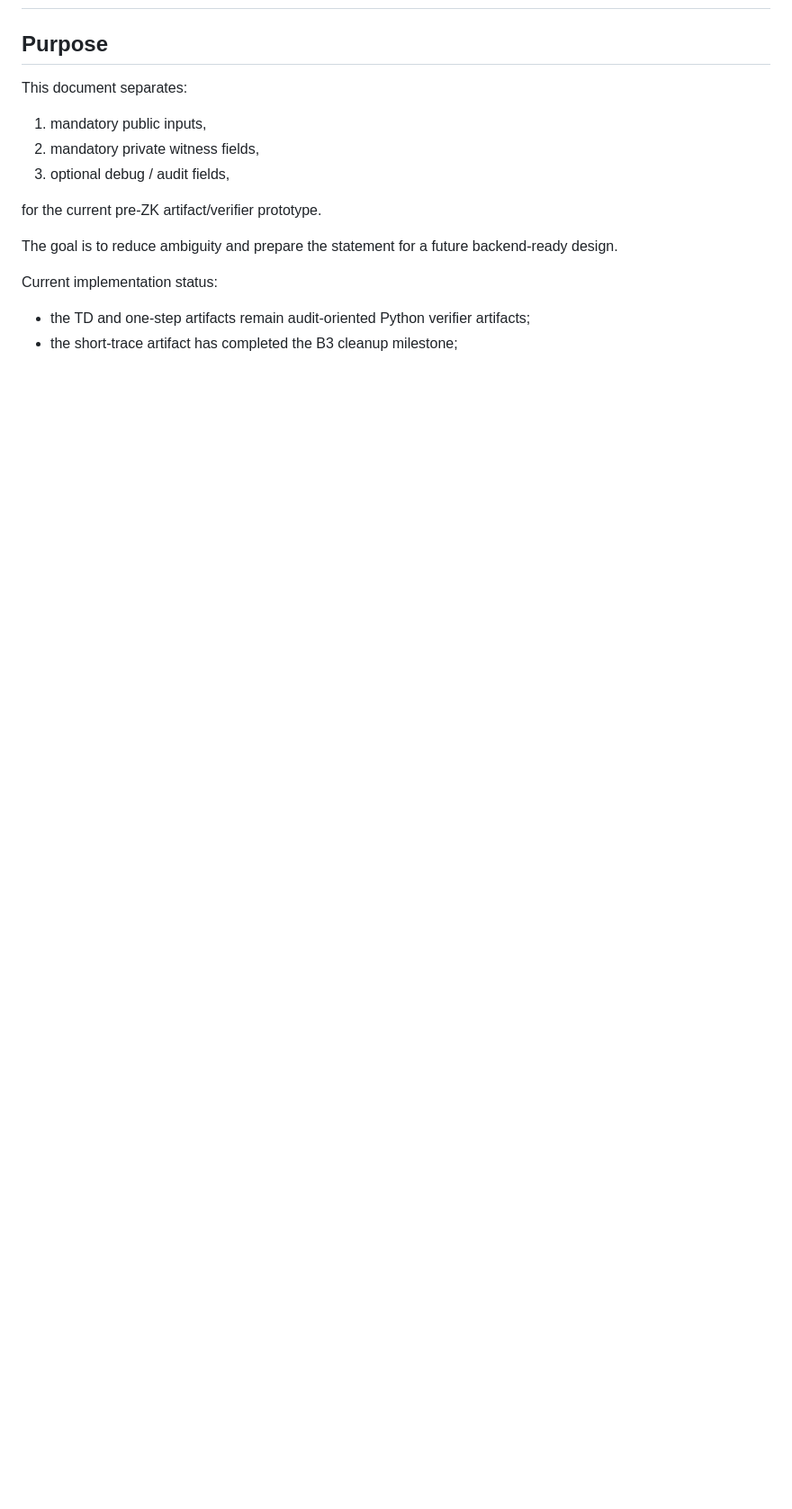
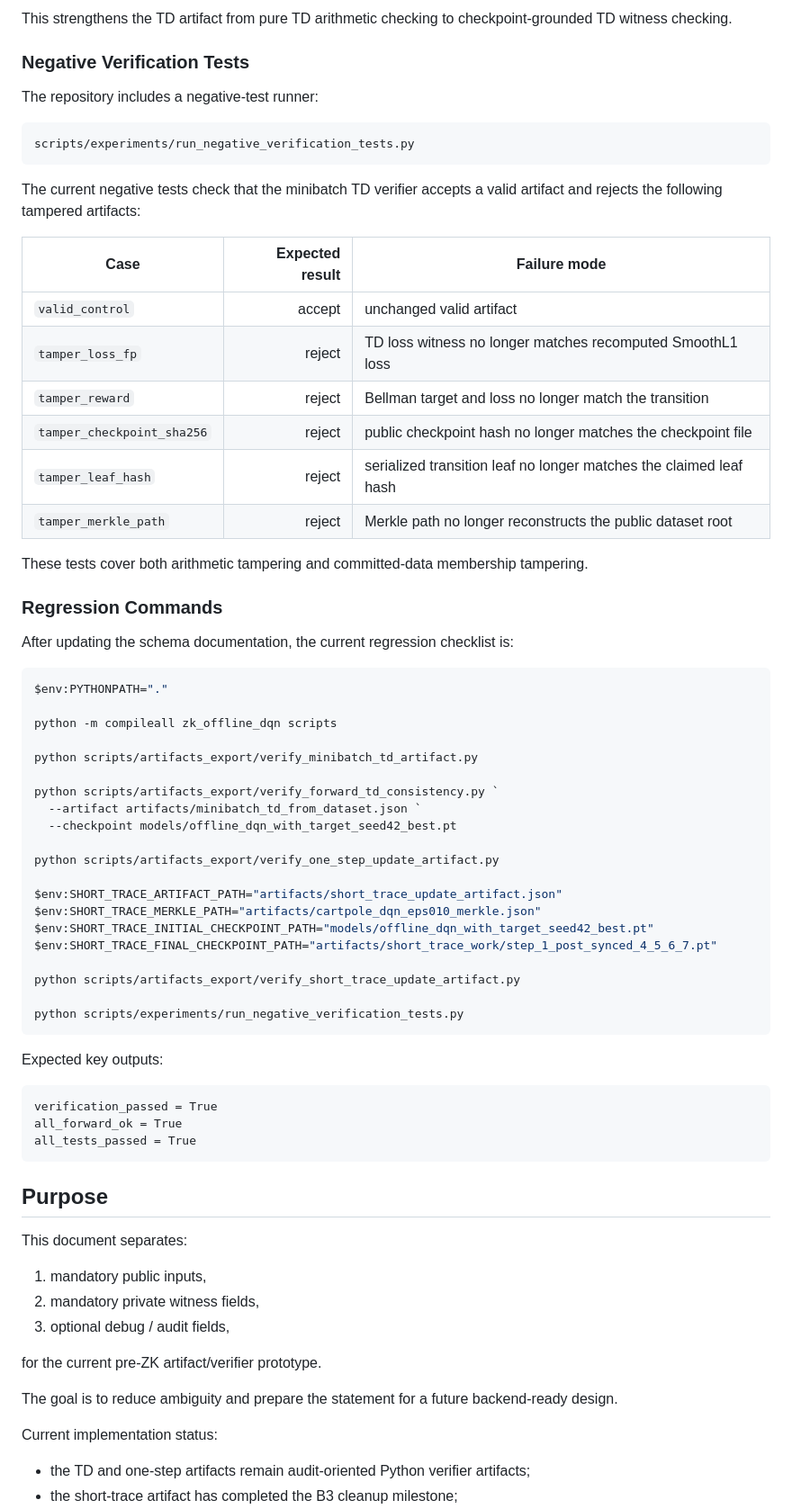
Before and after one commit to patee1811/zk_offline_dqn, a Markdown page: docs/artifact_schema.md, the part around one of its changes. Shown at 90% size. Rendered like a GitHub page; blank space fills up the shorter version.

Commit message:
Document artifact schema versions and verifier extensions

````diff
--- a/docs/artifact_schema.md
+++ b/docs/artifact_schema.md
@@ -2,3 +67,60 @@
+This strengthens the TD artifact from pure TD arithmetic checking to checkpoint-grounded TD witness checking.
+
+### Negative Verification Tests
+
+The repository includes a negative-test runner:
+
+```text
+scripts/experiments/run_negative_verification_tests.py
+```
+
+The current negative tests check that the minibatch TD verifier accepts a valid artifact and rejects the following tampered artifacts:
+
+| Case | Expected result | Failure mode |
+|---|---:|---|
+| `valid_control` | accept | unchanged valid artifact |
+| `tamper_loss_fp` | reject | TD loss witness no longer matches recomputed SmoothL1 loss |
+| `tamper_reward` | reject | Bellman target and loss no longer match the transition |
+| `tamper_checkpoint_sha256` | reject | public checkpoint hash no longer matches the checkpoint file |
+| `tamper_leaf_hash` | reject | serialized transition leaf no longer matches the claimed leaf hash |
+| `tamper_merkle_path` | reject | Merkle path no longer reconstructs the public dataset root |
+
+These tests cover both arithmetic tampering and committed-data membership tampering.
+
+### Regression Commands
+
+After updating the schema documentation, the current regression checklist is:
+
+```powershell
+$env:PYTHONPATH="."
+
+python -m compileall zk_offline_dqn scripts
+
+python scripts/artifacts_export/verify_minibatch_td_artifact.py
+
+python scripts/artifacts_export/verify_forward_td_consistency.py `
+  --artifact artifacts/minibatch_td_from_dataset.json `
+  --checkpoint models/offline_dqn_with_target_seed42_best.pt
+
+python scripts/artifacts_export/verify_one_step_update_artifact.py
+
+$env:SHORT_TRACE_ARTIFACT_PATH="artifacts/short_trace_update_artifact.json"
+$env:SHORT_TRACE_MERKLE_PATH="artifacts/cartpole_dqn_eps010_merkle.json"
+$env:SHORT_TRACE_INITIAL_CHECKPOINT_PATH="models/offline_dqn_with_target_seed42_best.pt"
+$env:SHORT_TRACE_FINAL_CHECKPOINT_PATH="artifacts/short_trace_work/step_1_post_synced_4_5_6_7.pt"
+
+python scripts/artifacts_export/verify_short_trace_update_artifact.py
+
+python scripts/experiments/run_negative_verification_tests.py
+```
+
+Expected key outputs:
+
+```text
+verification_passed = True
+all_forward_ok = True
+all_tests_passed = True
+```
 
 ## Purpose
 
````
Also changed, not shown: other parts of docs/artifact_schema.md (+65 -0 lines).
